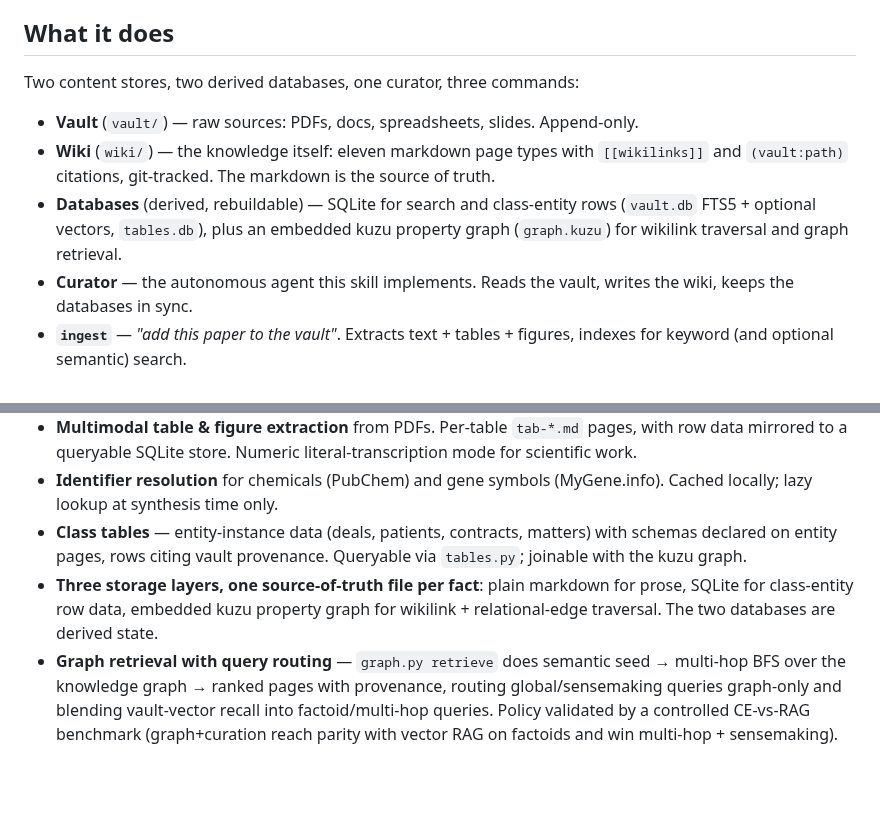
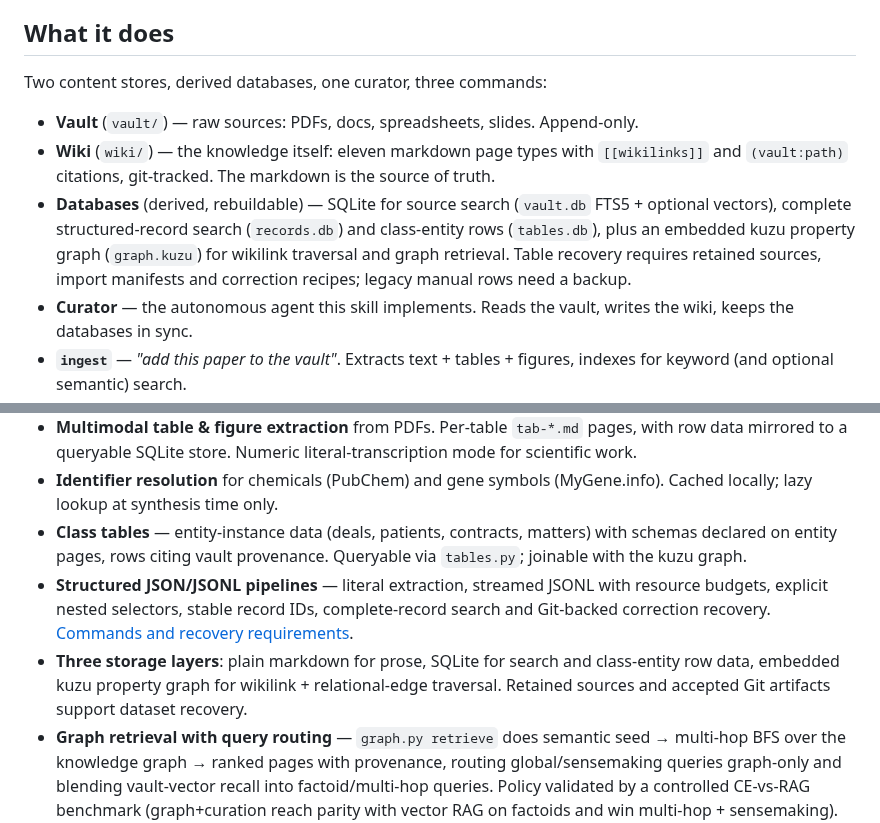
Before and after one commit to benjsmith/curiosity-engine, a Markdown page: README.md, 2 parts joined by grey strips. Rendered like a GitHub page; blank space fills up the shorter version.

```diff
--- a/README.md
+++ b/README.md
@@ -7,11 +7,11 @@ A self-improving knowledge wiki for coding-agent CLIs. Drop sources in, ask ques
 
 ## What it does
 
-Two content stores, two derived databases, one curator, three commands:
+Two content stores, derived databases, one curator, three commands:
 
 - **Vault** (`vault/`) — raw sources: PDFs, docs, spreadsheets, slides. Append-only.
 - **Wiki** (`wiki/`) — the knowledge itself: eleven markdown page types with `[[wikilinks]]` and `(vault:path)` citations, git-tracked. The markdown is the source of truth.
-- **Databases** (derived, rebuildable) — SQLite for search and class-entity rows (`vault.db` FTS5 + optional vectors, `tables.db`), plus an embedded kuzu property graph (`graph.kuzu`) for wikilink traversal and graph retrieval.
+- **Databases** (derived, rebuildable) — SQLite for source search (`vault.db` FTS5 + optional vectors), complete structured-record search (`records.db`) and class-entity rows (`tables.db`), plus an embedded kuzu property graph (`graph.kuzu`) for wikilink traversal and graph retrieval. Table recovery requires retained sources, import manifests and correction recipes; legacy manual rows need a backup.
 - **Curator** — the autonomous agent this skill implements. Reads the vault, writes the wiki, keeps the databases in sync.
 - **`ingest`** — *"add this paper to the vault"*. Extracts text + tables + figures, indexes for keyword (and optional semantic) search.
 - **`query`** — *"what do I know about X?"*. Answers with citations, ends with a probing follow-up question.
@@ -27,7 +27,8 @@ Everything the skill does, in one line each:
 - **Multimodal table & figure extraction** from PDFs. Per-table `tab-*.md` pages, with row data mirrored to a queryable SQLite store. Numeric literal-transcription mode for scientific work.
 - **Identifier resolution** for chemicals (PubChem) and gene symbols (MyGene.info). Cached locally; lazy lookup at synthesis time only.
 - **Class tables** — entity-instance data (deals, patients, contracts, matters) with schemas declared on entity pages, rows citing vault provenance. Queryable via `tables.py`; joinable with the kuzu graph.
-- **Three storage layers, one source-of-truth file per fact**: plain markdown for prose, SQLite for class-entity row data, embedded kuzu property graph for wikilink + relational-edge traversal. The two databases are derived state.
+- **Structured JSON/JSONL pipelines** — literal extraction, streamed JSONL with resource budgets, explicit nested selectors, stable record IDs, complete-record search and Git-backed correction recovery. [Commands and recovery requirements](skills/curiosity-engine/docs/dataset-pipeline-design.md).
+- **Three storage layers**: plain markdown for prose, SQLite for search and class-entity row data, embedded kuzu property graph for wikilink + relational-edge traversal. Retained sources and accepted Git artifacts support dataset recovery.
 - **Graph retrieval with query routing** — `graph.py retrieve` does semantic seed → multi-hop BFS over the knowledge graph → ranked pages with provenance, routing global/sensemaking queries graph-only and blending vault-vector recall into factoid/multi-hop queries. Policy validated by a controlled CE-vs-RAG benchmark (graph+curation reach parity with vector RAG on factoids and win multi-hop + sensemaking). An **entity-resolution abstention gate** (`entity_gate.py`) resolves named entities against the curated identity layer before answering — look-alike / non-existent names abstain instead of false-bridging to a similarly-named entity; known aliases still resolve.
 - **Two-tier graph** — alongside curated typed edges, `rebuild` derives cheap provisional edges (co-citation + embedding-neighbor, no LLM, kuzu-only) that warm retrieval on day one and queue as candidates for the LINK pass, which promotes them to real `[[wikilinks]]` or prunes them.
 - **Semantic search** (optional, opt-in) — a shared local embedder (fastembed/ONNX + bge-small preferred — no PyTorch; sentence-transformers/MiniLM fallback) + sqlite-vec, layered over FTS5 for fuzzy queries on large corpora. Keyword stays primary. Text never leaves the machine.
```
Also changed, not shown: CHANGELOG.md (+62 -0 lines).
